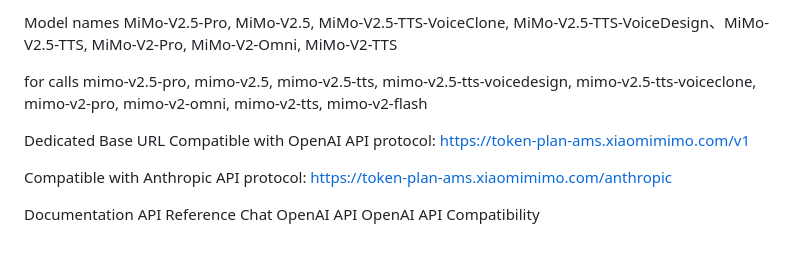
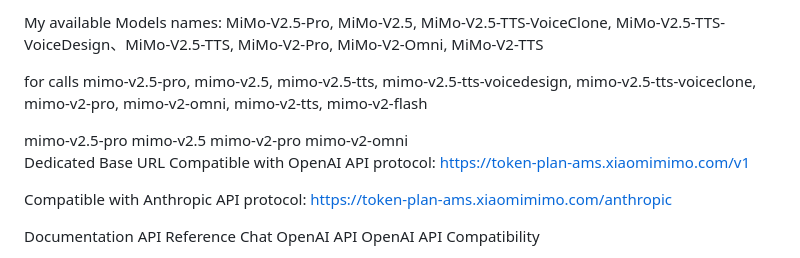
Before and after one commit to benneberg/mimo-assistant-light, a Markdown page: NOTES.md, the part around the change. Rendered like a GitHub page.

Commit message:
Update NOTES.md with model names and API details
Added available model names and base URL information.

```diff
--- a/NOTES.md
+++ b/NOTES.md
@@ -1,8 +1,14 @@
-Model names
+My available Models names:
 MiMo-V2.5-Pro, MiMo-V2.5, MiMo-V2.5-TTS-VoiceClone, MiMo-V2.5-TTS-VoiceDesign、MiMo-V2.5-TTS, MiMo-V2-Pro, MiMo-V2-Omni, MiMo-V2-TTS
 
 for calls
 mimo-v2.5-pro, mimo-v2.5, mimo-v2.5-tts, mimo-v2.5-tts-voicedesign, mimo-v2.5-tts-voiceclone, mimo-v2-pro, mimo-v2-omni, mimo-v2-tts, mimo-v2-flash
+
+
+<option value="mimo-v2.5-pro">mimo-v2.5-pro</option>
+            <option value="mimo-v2.5">mimo-v2.5</option>
+            <option value="mimo-v2-pro">mimo-v2-pro</option>
+           <option value="mimo-v2-omni">mimo-v2-omni</option>
 
 Dedicated Base URL
 Compatible with OpenAI API protocol:
```
